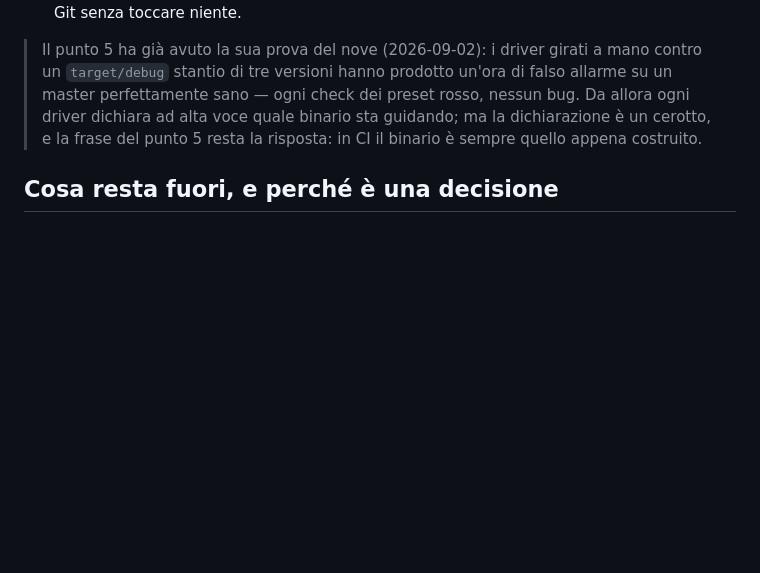
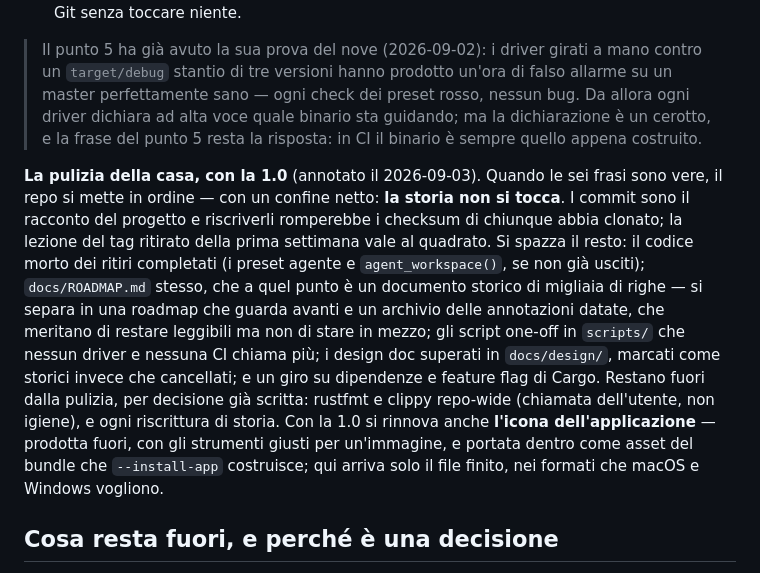
Before and after one commit to msavox/cleecode, a Markdown page: docs/ROADMAP.md, the part around the change. Rendered like a GitHub page; blank space fills up the shorter version.

Commit message:
La 1.0 impara la pulizia della casa, col confine che conta
La storia non si tocca: i commit sono il racconto e riscriverli
romperebbe i checksum di chiunque abbia clonato. Si spazza il resto —
il codice morto dei ritiri, la roadmap stessa che si separa in avanti e
archivio, gli script orfani, i design doc superati marcati storici, un
giro su dipendenze. E l'icona dell'applicazione si rinnova: prodotta
fuori con gli strumenti giusti, portata dentro come file finito.

```diff
--- a/docs/ROADMAP.md
+++ b/docs/ROADMAP.md
@@ -2502,6 +2502,22 @@ La 1.0 non è una release di funzionalità: è un elenco di frasi che devono ess
 > dichiara ad alta voce quale binario sta guidando; ma la dichiarazione è un cerotto, e la
 > frase del punto 5 resta la risposta: in CI il binario è sempre quello appena costruito.
 
+**La pulizia della casa, con la 1.0** (annotato il 2026-09-03). Quando le sei frasi sono
+vere, il repo si mette in ordine — con un confine netto: **la storia non si tocca**. I commit
+sono il racconto del progetto e riscriverli romperebbe i checksum di chiunque abbia clonato;
+la lezione del tag ritirato della prima settimana vale al quadrato. Si spazza il resto:
+il codice morto dei ritiri completati (i preset agente e `agent_workspace()`, se non già
+usciti); `docs/ROADMAP.md` stesso, che a quel punto è un documento storico di migliaia di
+righe — si separa in una roadmap che guarda avanti e un archivio delle annotazioni datate,
+che meritano di restare leggibili ma non di stare in mezzo; gli script one-off in `scripts/`
+che nessun driver e nessuna CI chiama più; i design doc superati in `docs/design/`, marcati
+come storici invece che cancellati; e un giro su dipendenze e feature flag di Cargo. Restano
+fuori dalla pulizia, per decisione già scritta: rustfmt e clippy repo-wide (chiamata
+dell'utente, non igiene), e ogni riscrittura di storia. Con la 1.0 si rinnova anche
+**l'icona dell'applicazione** — prodotta fuori, con gli strumenti giusti per un'immagine, e
+portata dentro come asset del bundle che `--install-app` costruisce; qui arriva solo il file
+finito, nei formati che macOS e Windows vogliono.
+
 ## Cosa resta fuori, e perché è una decisione
 
 - **Il debugging DAP** (gdb/lldb per C e Rust). La risposta dichiarata resta: il debugger gira
```
